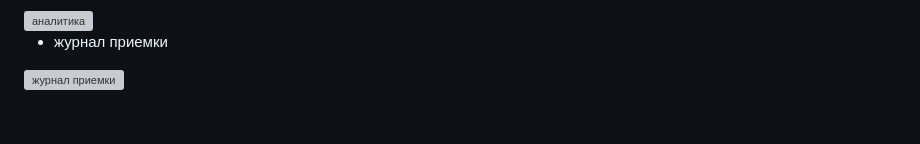
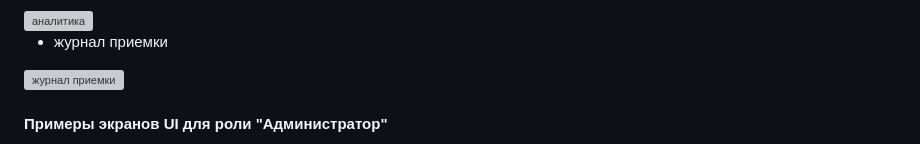
Before and after one commit to NikitaKovzovich/order-exchange, a Markdown page: README.md, the part around the change printed below. GitHub-like rendering; blank space fills up the shorter version; grey boxes are pictures that could not be loaded.

Commit message:
Enhance README with UI examples for Administrator
Added UI screen examples for the 'Administrator' role and updated existing content.

```diff
--- a/README.md
+++ b/README.md
@@ -323,4 +323,5 @@
 - журнал приемки
 <img width="3212" height="1892" alt="журнал приемки" src="https://github.com/user-attachments/assets/3a0fd7cc-25e4-4e25-aff1-0ee4f8be27a0" />
 
+#### **Примеры экранов UI для роли "Администратор"**
 
```
Also changed, not shown: other parts of README.md (+38 -2 lines).
